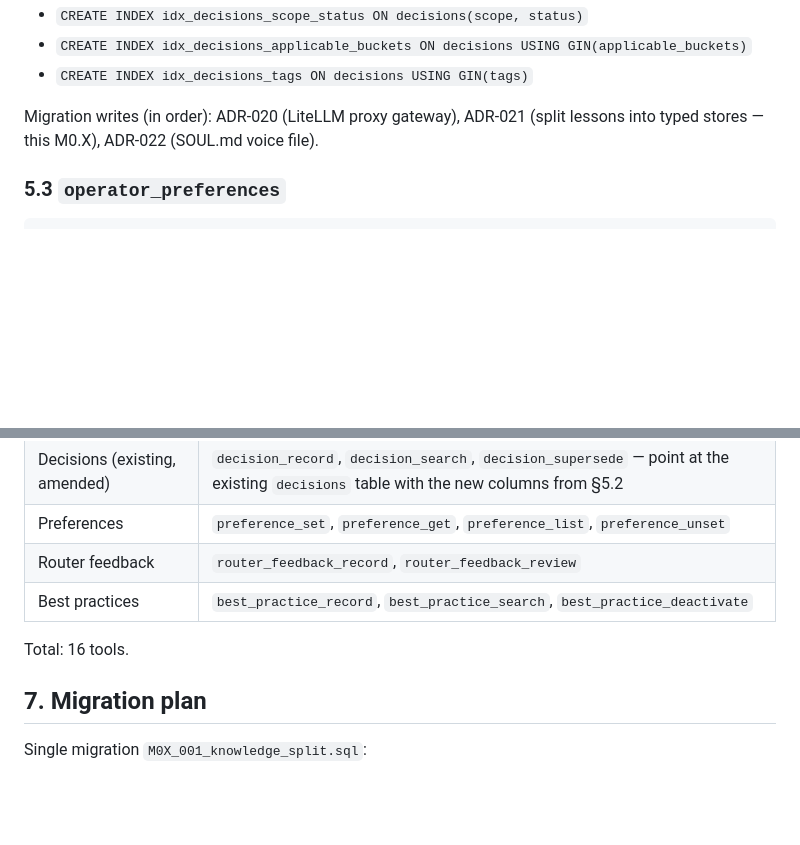
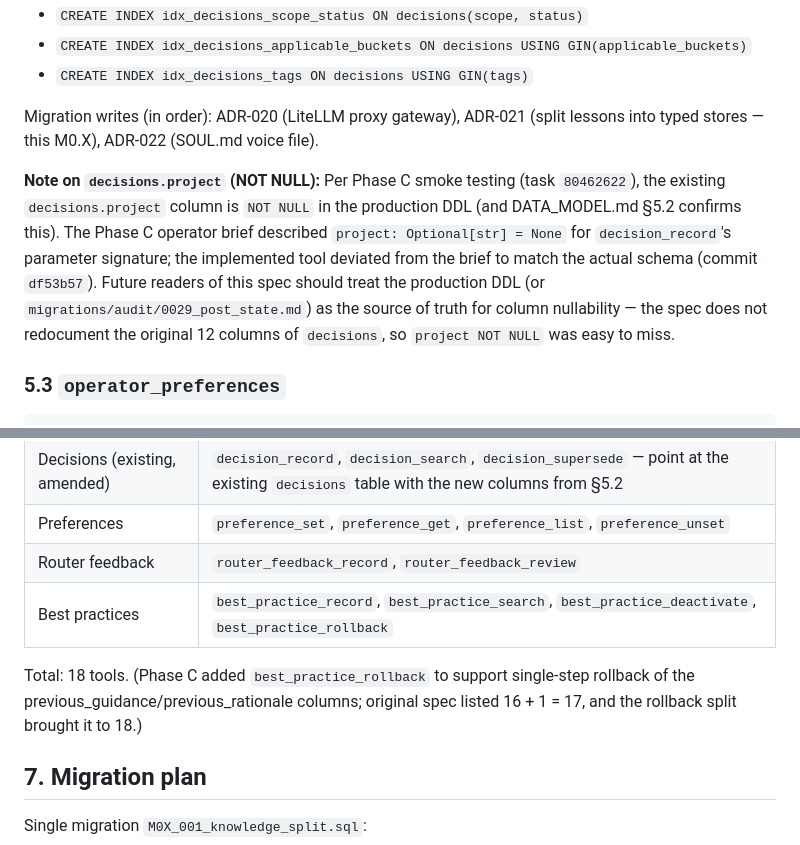
Before and after one commit to pr3t3l/pretel-os, a Markdown page: specs/module-0x-knowledge-architecture/spec.md, 2 parts joined by grey strips. Rendered like a GitHub page; blank space fills up the shorter version.

Commit message:
M0X.E.5: spec.md drift fixes — tool count 18, decisions.project NOT NULL note
Three drift corrections:

1. §6 tool count: 16 → 18. Added best_practice_rollback to the Best
   practices row (it shipped in Phase C.5.5 to support single-step
   rollback of previous_guidance/previous_rationale columns; original
   spec listed 16 + 1 = 17, and the rollback split brought it to 18).

2. §5.2 decisions amendment: added clarifying note that decisions.project
   is NOT NULL in production DDL. Closes task 80462622 (Phase C deviated
   from the brief's Optional[str] typing to match the actual schema in
   commit df53b57). Root cause of drift: spec doesn't redocument the
   original 12 decisions columns, so NOT NULL was easy to miss.

3. §5.5 best_practices HNSW deferred comment block: confirmed already
   present (lines 202-208) — no change needed.

Task 80462622 closed via task_close MCP tool (dogfood). Verified in DB:
status=done, done_at=2026-04-29 01:14:45 EDT, completion_note populated.

Co-Authored-By: Claude Opus 4.7 (1M context) <noreply@anthropic.com>

````diff
--- a/specs/module-0x-knowledge-architecture/spec.md
+++ b/specs/module-0x-knowledge-architecture/spec.md
@@ -123,6 +123,8 @@ Indexes added:
 
 Migration writes (in order): ADR-020 (LiteLLM proxy gateway), ADR-021 (split lessons into typed stores — this M0.X), ADR-022 (SOUL.md voice file).
 
+**Note on `decisions.project` (NOT NULL):** Per Phase C smoke testing (task `80462622`), the existing `decisions.project` column is `NOT NULL` in the production DDL (and DATA_MODEL.md §5.2 confirms this). The Phase C operator brief described `project: Optional[str] = None` for `decision_record`'s parameter signature; the implemented tool deviated from the brief to match the actual schema (commit `df53b57`). Future readers of this spec should treat the production DDL (or `migrations/audit/0029_post_state.md`) as the source of truth for column nullability — the spec does not redocument the original 12 columns of `decisions`, so `project NOT NULL` was easy to miss.
+
 ### 5.3 `operator_preferences`
 
 ```sql
@@ -242,9 +244,9 @@ Note: Claude.ai web/app does NOT load `SOUL.md` — Anthropic uses operator's us
 | Decisions (existing, amended) | `decision_record`, `decision_search`, `decision_supersede` — point at the existing `decisions` table with the new columns from §5.2 |
 | Preferences | `preference_set`, `preference_get`, `preference_list`, `preference_unset` |
 | Router feedback | `router_feedback_record`, `router_feedback_review` |
-| Best practices | `best_practice_record`, `best_practice_search`, `best_practice_deactivate` |
+| Best practices | `best_practice_record`, `best_practice_search`, `best_practice_deactivate`, `best_practice_rollback` |
 
-Total: 16 tools.
+Total: 18 tools. (Phase C added `best_practice_rollback` to support single-step rollback of the previous_guidance/previous_rationale columns; original spec listed 16 + 1 = 17, and the rollback split brought it to 18.)
 
 ## 7. Migration plan
 
````
